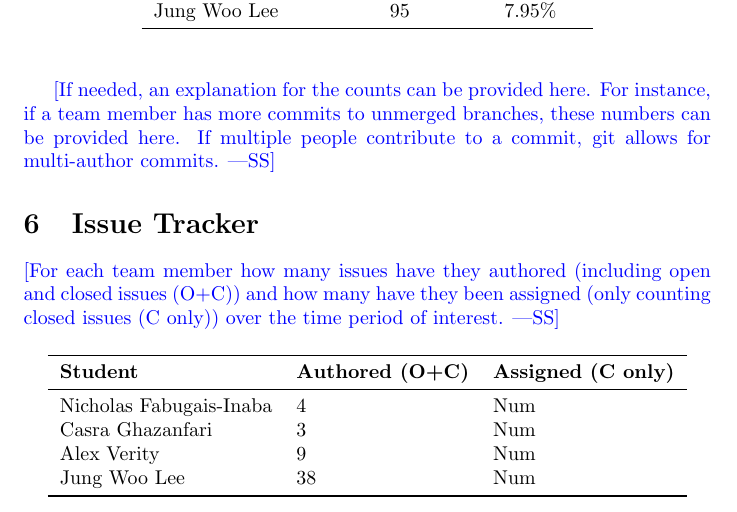
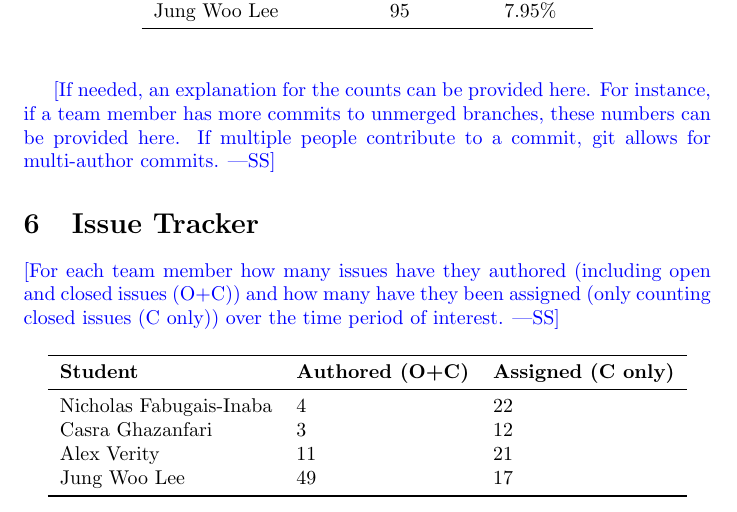
Before and after one commit to Nicholas-Fabugais-Inaba/Sandlot, a LaTeX document (docs/projMngmnt/Final_Team_Contrib.tex): part of page 3 of 4, cut so that both start at the same text. Compiled offline with pdfLaTeX.

Commit message:
fixed section 6

```diff
--- a/docs/projMngmnt/Final_Team_Contrib.tex
+++ b/docs/projMngmnt/Final_Team_Contrib.tex
@@ -165,10 +165,10 @@ issues (C only)) over the time period of interest.}
 \toprule
 \textbf{Student} & \textbf{Authored (O+C)} & \textbf{Assigned (C only)}\\
 \midrule
-Nicholas Fabugais-Inaba & 4 & Num \\
-Casra Ghazanfari & 3 & Num \\
-Alex Verity & 9 & Num \\
-Jung Woo Lee & 38 & Num \\
+Nicholas Fabugais-Inaba & 4 & 22 \\
+Casra Ghazanfari & 3 & 12 \\
+Alex Verity & 11 & 21 \\
+Jung Woo Lee & 49 & 17 \\
 \bottomrule
 \end{tabular}
 \end{table}
```
